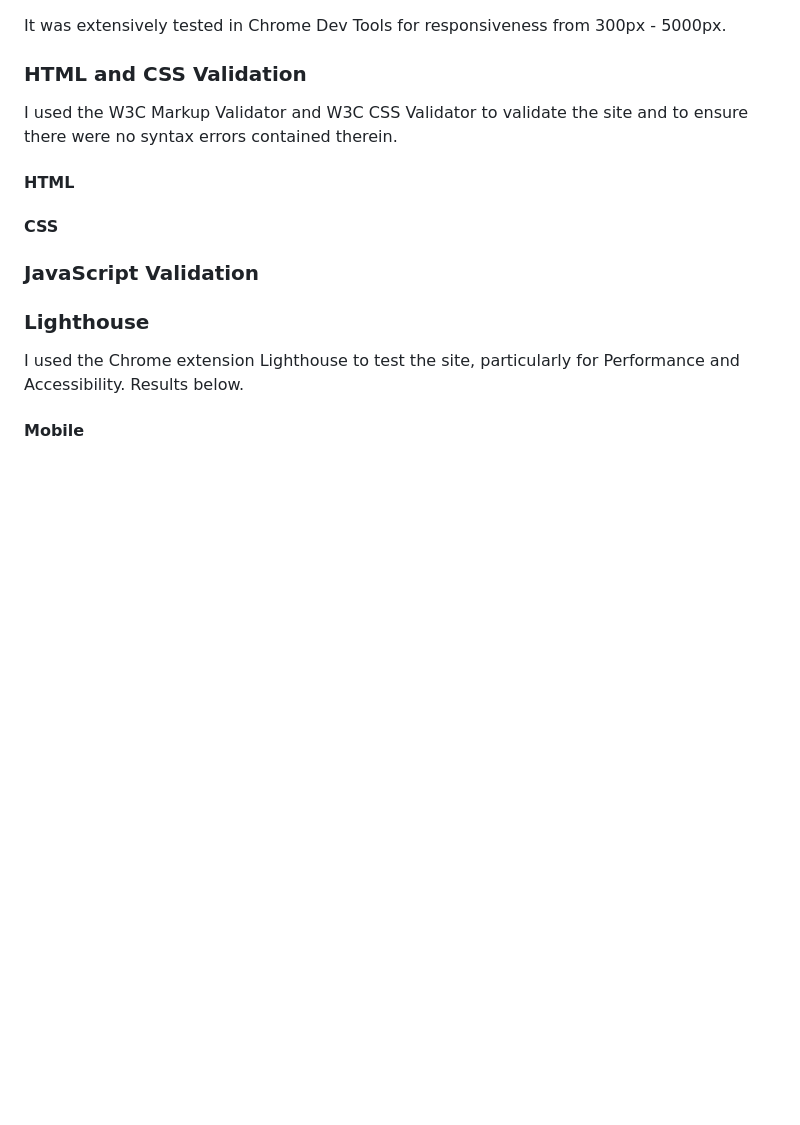
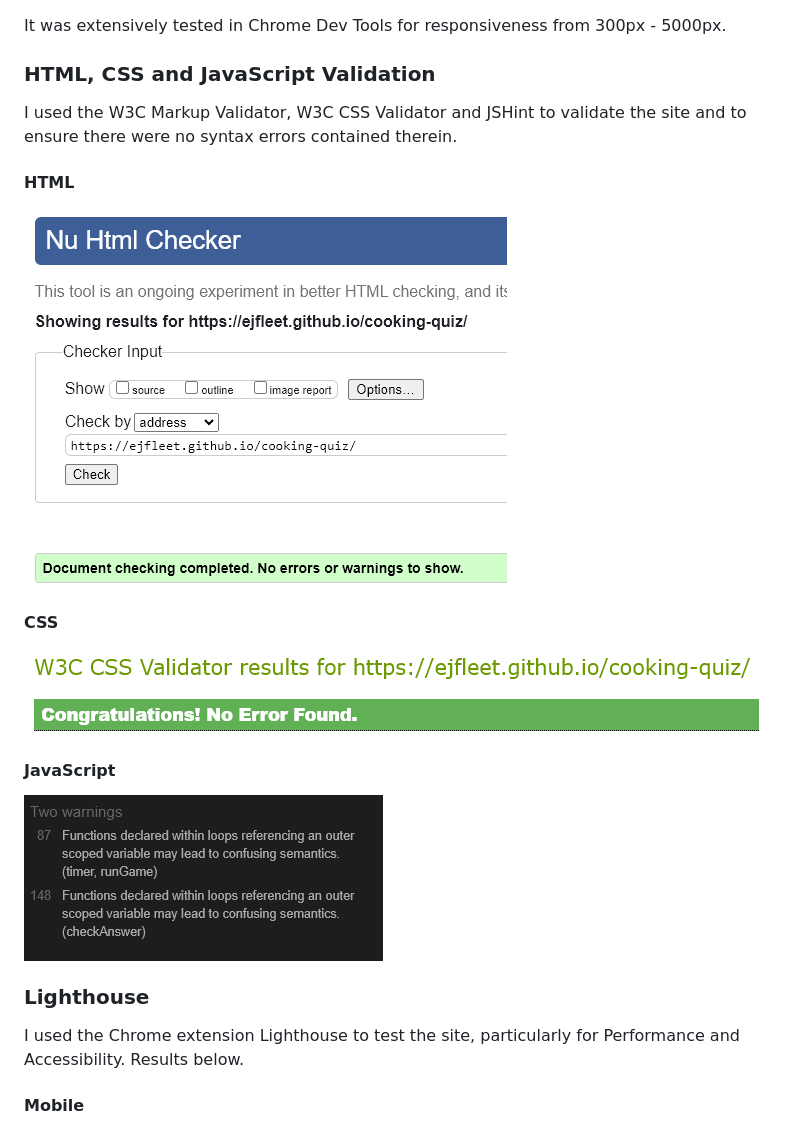
Before and after one commit to EJFleet/PP2, a Markdown page: README.md, the part around the change printed below. GitHub-like rendering; pictures changed too: documentation/testing/jshint-validator.png (added), documentation/testing/w3c-html-validator.png (added), documentation/testing/w3c-validator.png (added); blank space fills up the shorter version.

Commit message:
Upload screenshots of tests, add testing and validation information to readme

```diff
--- a/README.md
+++ b/README.md
@@ -315,20 +336,21 @@ The site was tested on the following devices:
 
 It was extensively tested in Chrome Dev Tools for responsiveness from 300px - 5000px.
 
-### HTML and CSS Validation
+### HTML, CSS and JavaScript Validation
 
-I used the W3C Markup Validator and W3C CSS Validator to validate the site and to ensure there were no syntax errors contained therein.
+I used the W3C Markup Validator, W3C CSS Validator and JSHint to validate the site and to ensure there were no syntax errors contained therein.
 
 #### HTML
 
-
+![W3C HTML Results](documentation/testing/w3c-html-validator.png)
 
 #### CSS
 
+![W3C CSS Results](documentation/testing/w3c-validator.png)
 
-### JavaScript Validation
+#### JavaScript
 
-
+![JSHint Results](documentation/testing/jshint-validator.png)
 
 
 ### Lighthouse
```
Also changed, not shown: other parts of README.md (+22 -1 lines).
